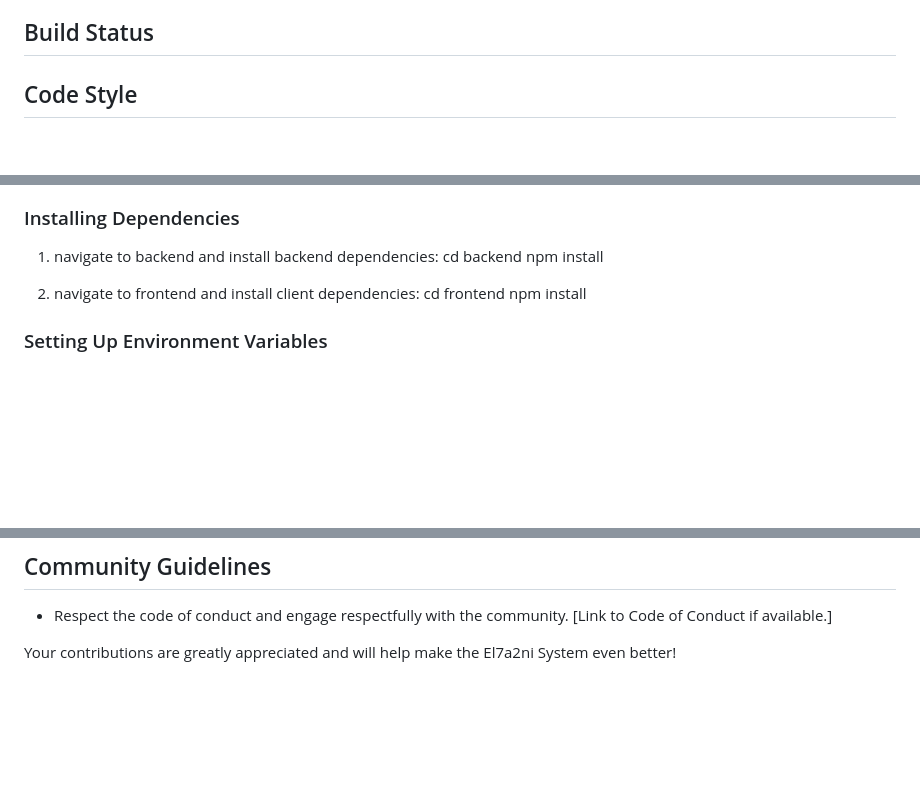
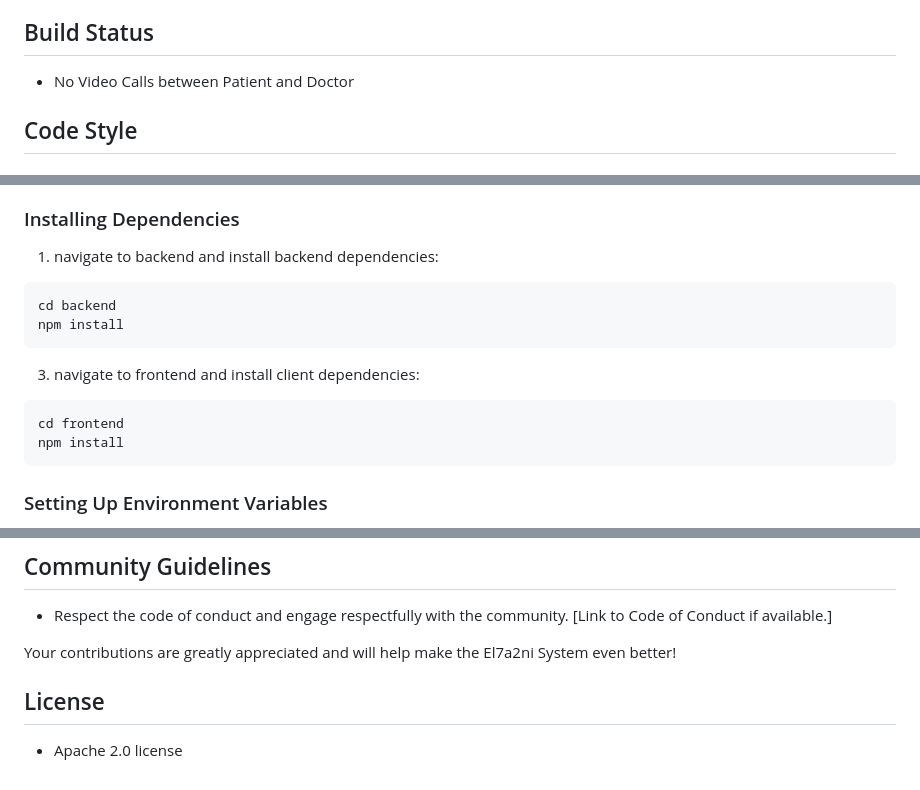
Before and after one commit to advanced-computer-lab-2023/Team-Caffeine-Clinic, a Markdown page: README.md, 3 parts joined by grey strips. Drawn GitHub-style; blank space fills up the shorter version.

````diff
--- a/README.md
+++ b/README.md
@@ -5,7 +5,7 @@
 El7a2ny is born from the belief that healthcare interactions can be simplified and improved through innovative technology. Our motivation is to create a virtual clinic and pharmacy solution that seamlessly connects clinics, doctors, pharmacists, and patients. By automating processes, enhancing accessibility, and fostering efficient communication, El7a2ny aims to revolutionize the healthcare experience. Our dedication stems from the desire to make a positive impact on the lives of individuals seeking medical care, and we are driven to create a solution that sets a new standard in healthcare technology.
 
 ## Build Status
-
+- No Video Calls between Patient and Doctor
 ## Code Style
 
 ## Tech/Framework Used
@@ -88,13 +103,15 @@ git clone <URL to the GitHub repository>
 ### Installing Dependencies
 
 1. navigate to backend and install backend dependencies:
+```bash
 cd backend
 npm install
-
+```
 3. navigate to frontend and install client dependencies:
+```bash
 cd frontend
 npm install
-
+```
 
 ### Setting Up Environment Variables
 
@@ -255,3 +272,8 @@ We warmly welcome contributions to the El7a2ni System! If you're interested in h
 - Respect the code of conduct and engage respectfully with the community. [Link to Code of Conduct if available.]
 
 Your contributions are greatly appreciated and will help make the El7a2ni System even better!
+
+
+
+## License
+- Apache 2.0 license
````
Also changed, not shown: other parts of README.md (+15 -0 lines).
